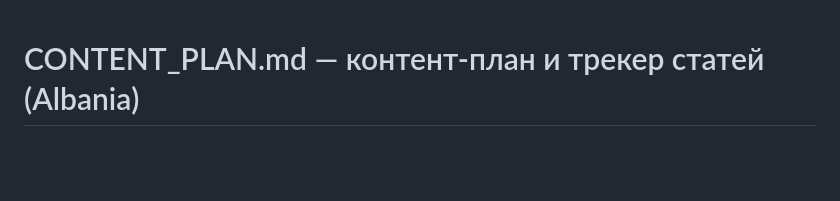
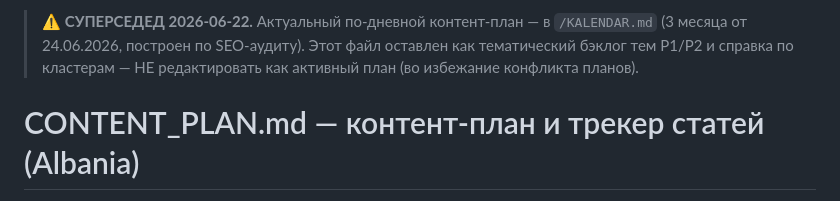
Before and after one commit to sashakobtsev21-stack/albania-site, a Markdown page: docs/CONTENT_PLAN.md, the part around the change. GitHub-like rendering; blank space fills up the shorter version.

Commit message:
docs(stage3): 3-месячный контент-план по дням (KALENDAR.md из SEO-аудита); старый CONTENT_PLAN помечен суперседед
Co-Authored-By: Claude Opus 4.8 <noreply@anthropic.com>

```diff
--- a/docs/CONTENT_PLAN.md
+++ b/docs/CONTENT_PLAN.md
@@ -1,3 +1,5 @@
+> ⚠️ **СУПЕРСЕДЕД 2026-06-22.** Актуальный по-дневной контент-план — в `/KALENDAR.md` (3 месяца от 24.06.2026, построен по SEO-аудиту). Этот файл оставлен как тематический бэклог тем P1/P2 и справка по кластерам — НЕ редактировать как активный план (во избежание конфликта планов).
+
 # CONTENT_PLAN.md — контент-план и трекер статей (Albania)
 
 Рабочий план и трекер: какие кластеры/темы ведём, что в очереди, что опубликовано.
```
Also changed, not shown: KALENDAR.md (added, +103 -0 lines).
